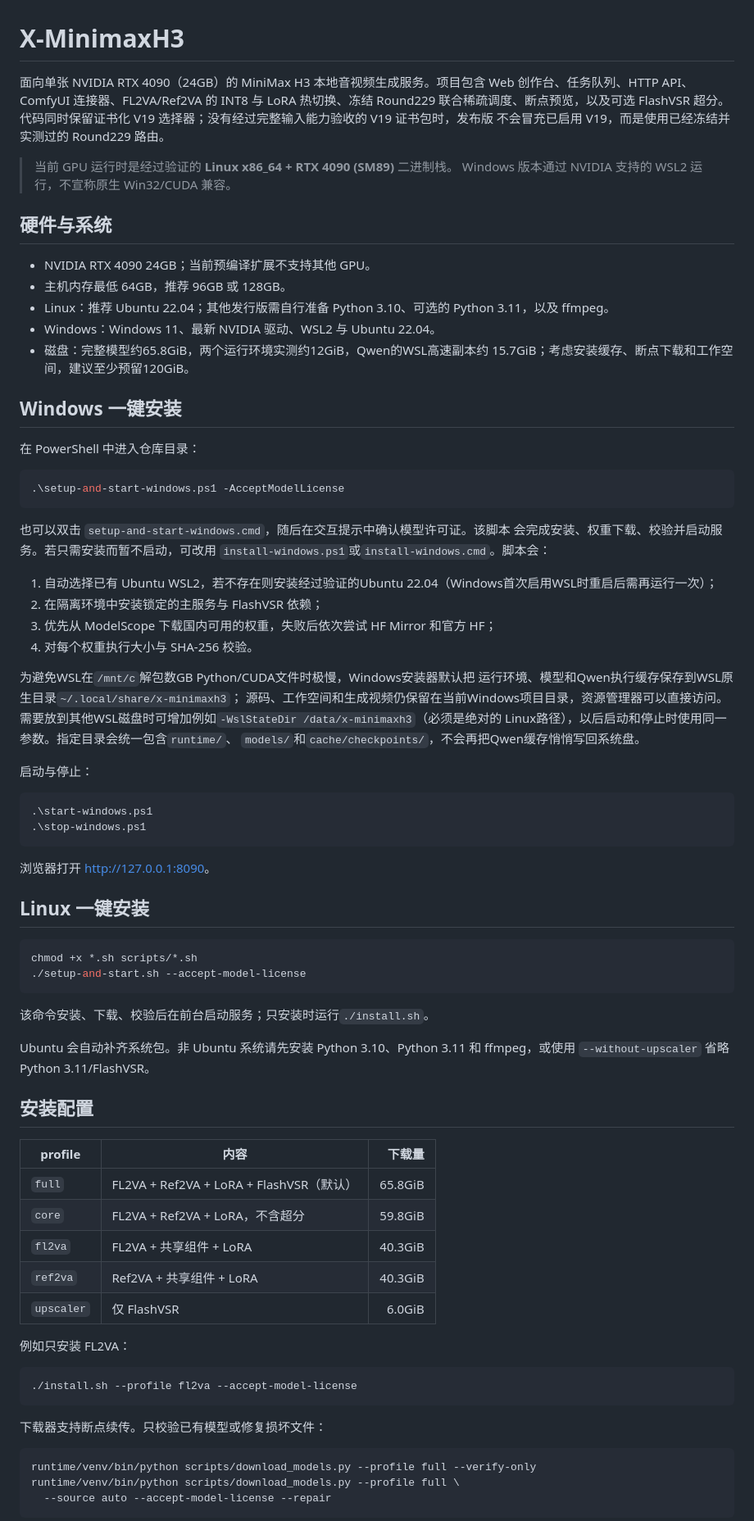
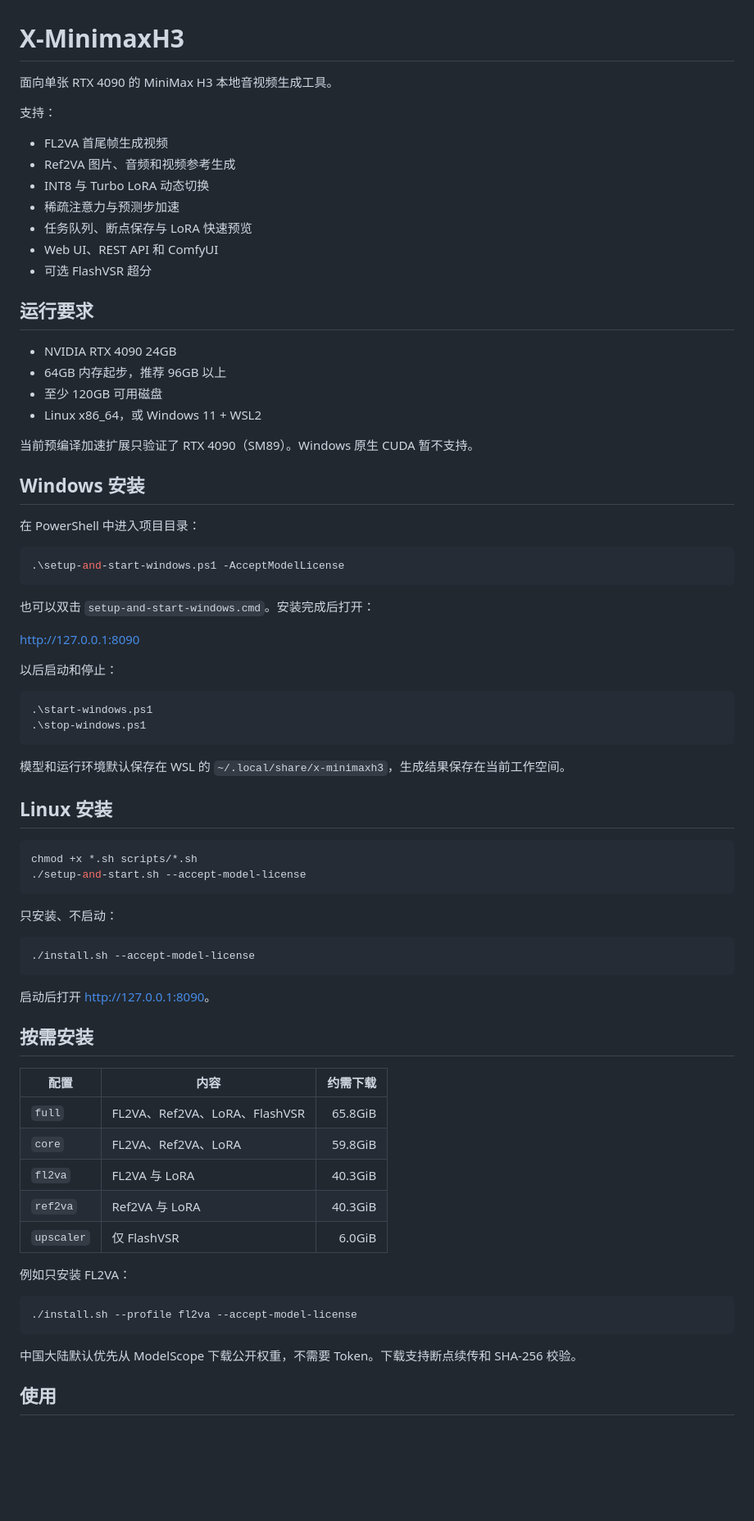
Before and after one commit to IT-coder-Yy/X-MinimaxH3, a Markdown page: README.md, the part around one of its changes. Shown at 82% size. Drawn GitHub-style; blank space fills up the shorter version.

Commit message:
Rewrite README for end users

````diff
--- a/README.md
+++ b/README.md
@@ -1,77 +1,71 @@
 # X-MinimaxH3
 
-面向单张 NVIDIA RTX 4090（24GB）的 MiniMax H3 本地音视频生成服务。项目包含
-Web 创作台、任务队列、HTTP API、ComfyUI 连接器、FL2VA/Ref2VA 的 INT8 与
-LoRA 热切换、冻结 Round229 联合稀疏调度、断点预览，以及可选 FlashVSR 超分。
-代码同时保留证书化 V19 选择器；没有经过完整输入能力验收的 V19 证书包时，发布版
-不会冒充已启用 V19，而是使用已经冻结并实测过的 Round229 路由。
+面向单张 RTX 4090 的 MiniMax H3 本地音视频生成工具。
 
-> 当前 GPU 运行时是经过验证的 **Linux x86_64 + RTX 4090 (SM89)** 二进制栈。
-> Windows 版本通过 NVIDIA 支持的 WSL2 运行，不宣称原生 Win32/CUDA 兼容。
+支持：
 
-## 硬件与系统
+- FL2VA 首尾帧生成视频
+- Ref2VA 图片、音频和视频参考生成
+- INT8 与 Turbo LoRA 动态切换
+- 稀疏注意力与预测步加速
+- 任务队列、断点保存与 LoRA 快速预览
+- Web UI、REST API 和 ComfyUI
+- 可选 FlashVSR 超分
 
-- NVIDIA RTX 4090 24GB；当前预编译扩展不支持其他 GPU。
-- 主机内存最低 64GB，推荐 96GB 或 128GB。
-- Linux：推荐 Ubuntu 22.04；其他发行版需自行准备 Python 3.10、可选的
-  Python 3.11，以及 ffmpeg。
-- Windows：Windows 11、最新 NVIDIA 驱动、WSL2 与 Ubuntu 22.04。
-- 磁盘：完整模型约65.8GiB，两个运行环境实测约12GiB，Qwen的WSL高速副本约
-  15.7GiB；考虑安装缓存、断点下载和工作空间，建议至少预留120GiB。
+## 运行要求
 
-## Windows 一键安装
+- NVIDIA RTX 4090 24GB
+- 64GB 内存起步，推荐 96GB 以上
+- 至少 120GB 可用磁盘
+- Linux x86_64，或 Windows 11 + WSL2
 
-在 PowerShell 中进入仓库目录：
+当前预编译加速扩展只验证了 RTX 4090（SM89）。Windows 原生 CUDA 暂不支持。
+
+## Windows 安装
+
+在 PowerShell 中进入项目目录：
 
 ```powershell
 .\setup-and-start-windows.ps1 -AcceptModelLicense
 ```
 
-也可以双击 `setup-and-start-windows.cmd`，随后在交互提示中确认模型许可证。该脚本
-会完成安装、权重下载、校验并启动服务。若只需安装而暂不启动，可改用
-`install-windows.ps1`或`install-windows.cmd`。脚本会：
+也可以双击 `setup-and-start-windows.cmd`。安装完成后打开：
 
-1. 自动选择已有 Ubuntu WSL2，若不存在则安装经过验证的Ubuntu 22.04（Windows首次启用WSL时重启后需再运行一次）；
-2. 在隔离环境中安装锁定的主服务与 FlashVSR 依赖；
-3. 优先从 ModelScope 下载国内可用的权重，失败后依次尝试 HF Mirror 和官方 HF；
-4. 对每个权重执行大小与 SHA-256 校验。
+<http://127.0.0.1:8090>
 
-为避免WSL在`/mnt/c`解包数GB Python/CUDA文件时极慢，Windows安装器默认把
-运行环境、模型和Qwen执行缓存保存到WSL原生目录`~/.local/share/x-minimaxh3`；
-源码、工作空间和生成视频仍保留在当前Windows项目目录，资源管理器可以直接访问。
-需要放到其他WSL磁盘时可增加例如`-WslStateDir /data/x-minimaxh3`（必须是绝对的
-Linux路径），以后启动和停止时使用同一参数。指定目录会统一包含`runtime/`、
-`models/`和`cache/checkpoints/`，不会再把Qwen缓存悄悄写回系统盘。
-
-启动与停止：
+以后启动和停止：
 
 ```powershell
 .\start-windows.ps1
 .\stop-windows.ps1
 ```
 
-浏览器打开 <http://127.0.0.1:8090>。
+模型和运行环境默认保存在 WSL 的
+`~/.local/share/x-minimaxh3`，生成结果保存在当前工作空间。
 
-## Linux 一键安装
+## Linux 安装
 
 ```bash
 chmod +x *.sh scripts/*.sh
 ./setup-and-start.sh --accept-model-license
 ```
 
-该命令安装、下载、校验后在前台启动服务；只安装时运行`./install.sh`。
+只安装、不启动：
 
-Ubuntu 会自动补齐系统包。非 Ubuntu 系统请先安装 Python 3.10、Python 3.11
-和 ffmpeg，或使用 `--without-upscaler` 省略 Python 3.11/FlashVSR。
+```bash
+./install.sh --accept-model-license
+```
 
-## 安装配置
+启动后打开 <http://127.0.0.1:8090>。
 
-| profile | 内容 | 下载量 |
+## 按需安装
+
+| 配置 | 内容 | 约需下载 |
 |---|---|---:|
-| `full` | FL2VA + Ref2VA + LoRA + FlashVSR（默认） | 65.8GiB |
-| `core` | FL2VA + Ref2VA + LoRA，不含超分 | 59.8GiB |
-| `fl2va` | FL2VA + 共享组件 + LoRA | 40.3GiB |
-| `ref2va` | Ref2VA + 共享组件 + LoRA | 40.3GiB |
+| `full` | FL2VA、Ref2VA、LoRA、FlashVSR | 65.8GiB |
+| `core` | FL2VA、Ref2VA、LoRA | 59.8GiB |
+| `fl2va` | FL2VA 与 LoRA | 40.3GiB |
+| `ref2va` | Ref2VA 与 LoRA | 40.3GiB |
 | `upscaler` | 仅 FlashVSR | 6.0GiB |
 
 例如只安装 FL2VA：
@@ -80,11 +74,8 @@ Ubuntu 会自动补齐系统包。非 Ubuntu 系统请先安装 Python 3.10、Py
 ./install.sh --profile fl2va --accept-model-license
 ```
 
-下载器支持断点续传。只校验已有模型或修复损坏文件：
+中国大陆默认优先从 ModelScope 下载公开权重，不需要 Token。下载支持断点续传和
+SHA-256 校验。
 
-```bash
-runtime/venv/bin/python scripts/download_models.py --profile full --verify-only
-runtime/venv/bin/python scripts/download_models.py --profile full \
-  --source auto --accept-model-license --repair
-```
+## 使用
 
````
Also changed, not shown: other parts of README.md (+35 -65 lines).
